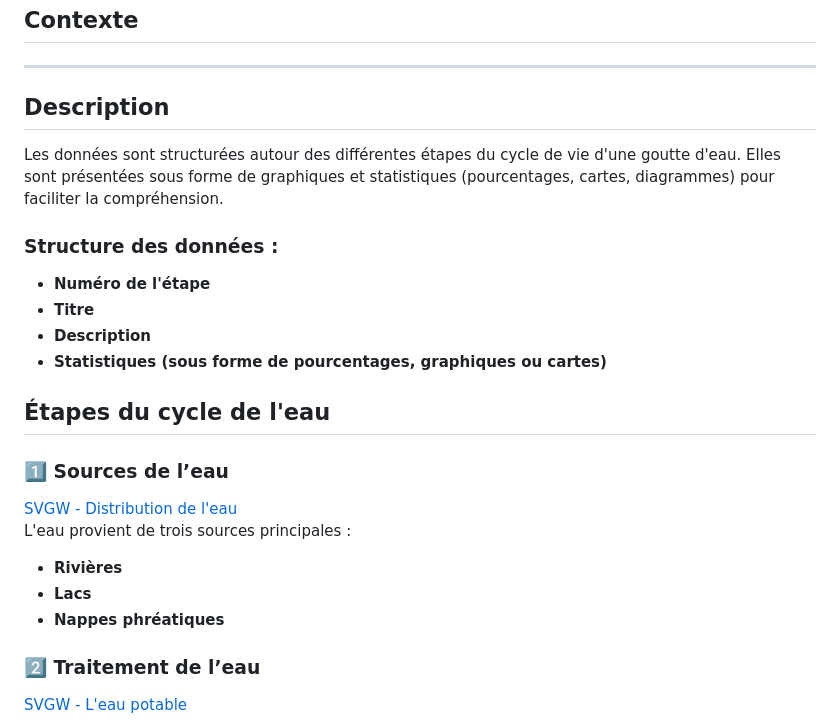
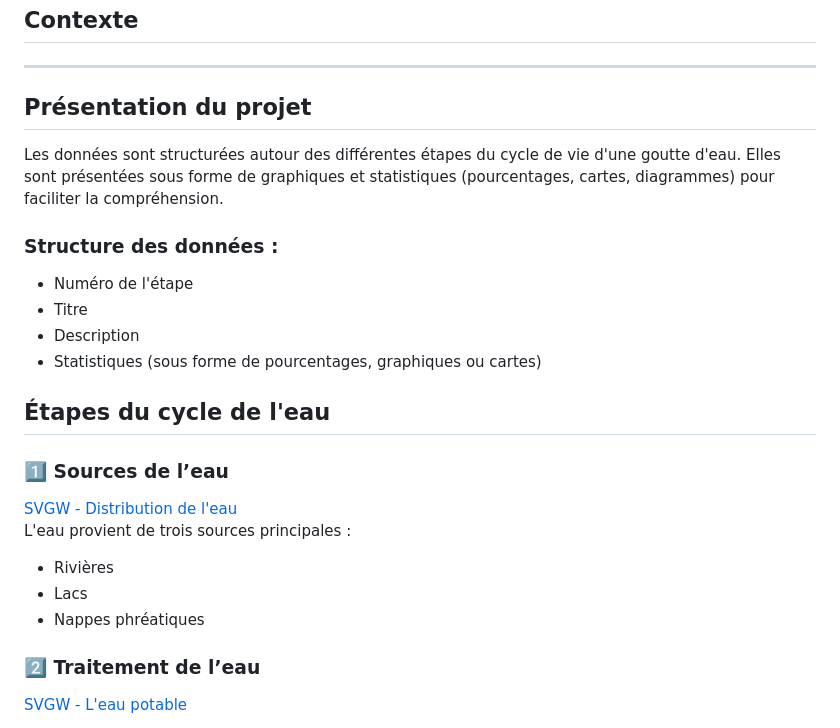
Before and after one commit to ellen-lnr/visualdon-projet, a Markdown page: README.md, the part around one of its changes. GitHub-like rendering.

```diff
--- a/README.md
+++ b/README.md
@@ -3,23 +3,23 @@
 ## Contexte
 ---
 
-## Description
+## Présentation du projet
 Les données sont structurées autour des différentes étapes du cycle de vie d'une goutte d'eau. Elles sont présentées sous forme de graphiques et statistiques (pourcentages, cartes, diagrammes) pour faciliter la compréhension.
 
 ### Structure des données :
-- **Numéro de l'étape**
-- **Titre**
-- **Description**
-- **Statistiques (sous forme de pourcentages, graphiques ou cartes)**
+- Numéro de l'étape
+- Titre
+- Description
+- Statistiques (sous forme de pourcentages, graphiques ou cartes)
 
 ## Étapes du cycle de l'eau
 
 ### 1️⃣ Sources de l’eau
 [SVGW - Distribution de l'eau](https://www.svgw.ch/fr/eau/outils-de-communication/distribution-deau/)
 L'eau provient de trois sources principales :
-- **Rivières**
-- **Lacs**
-- **Nappes phréatiques**
+- Rivières
+- Lacs
+- Nappes phréatiques
 
 ### 2️⃣ Traitement de l’eau
 [SVGW - L'eau potable](https://www.svgw.ch/fr/eau/outils-de-communication/distribution-deau/leau-potable/)
```
Also changed, not shown: other parts of README.md (+68 -0 lines).
